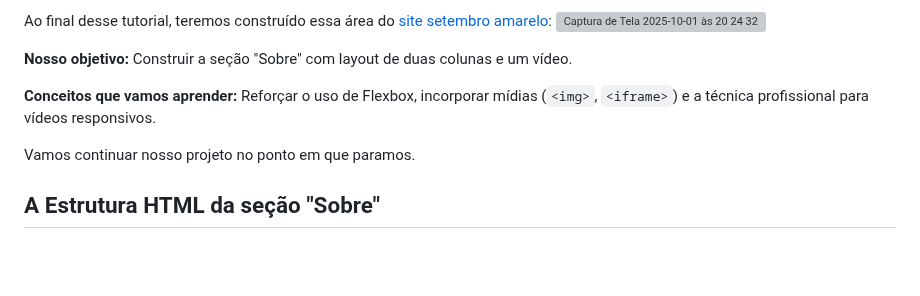
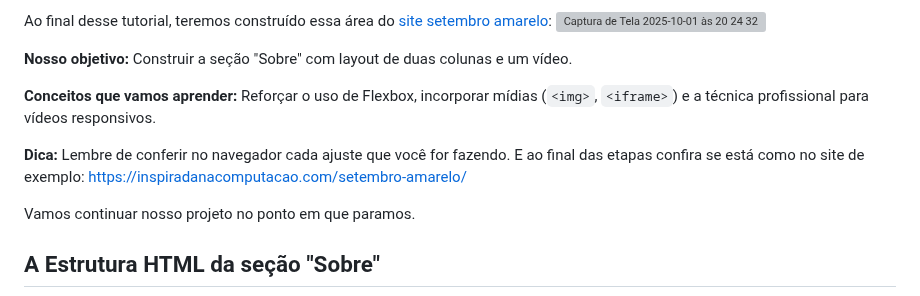
Before and after one commit to lidymonteiro/setembro-amarelo, a Markdown page: docs/aula03.md, the part around the change. Drawn GitHub-style; blank space fills up the shorter version; grey boxes are pictures that could not be loaded.

```diff
--- a/docs/aula03.md
+++ b/docs/aula03.md
@@ -8,6 +8,8 @@ Ao final desse tutorial, teremos construído essa área do [site setembro amarel
 **Nosso objetivo:** Construir a seção "Sobre" com layout de duas colunas e um vídeo.
 
 **Conceitos que vamos aprender:** Reforçar o uso de Flexbox, incorporar mídias (`<img>`, `<iframe>`) e a técnica profissional para vídeos responsivos.
+
+**Dica:** Lembre de conferir no navegador cada ajuste que você for fazendo. E ao final das etapas confira se está como no site de exemplo: [https://inspiradanacomputacao.com/setembro-amarelo/](https://inspiradanacomputacao.com/setembro-amarelo/)
 
 Vamos continuar nosso projeto no ponto em que paramos.
 
```
